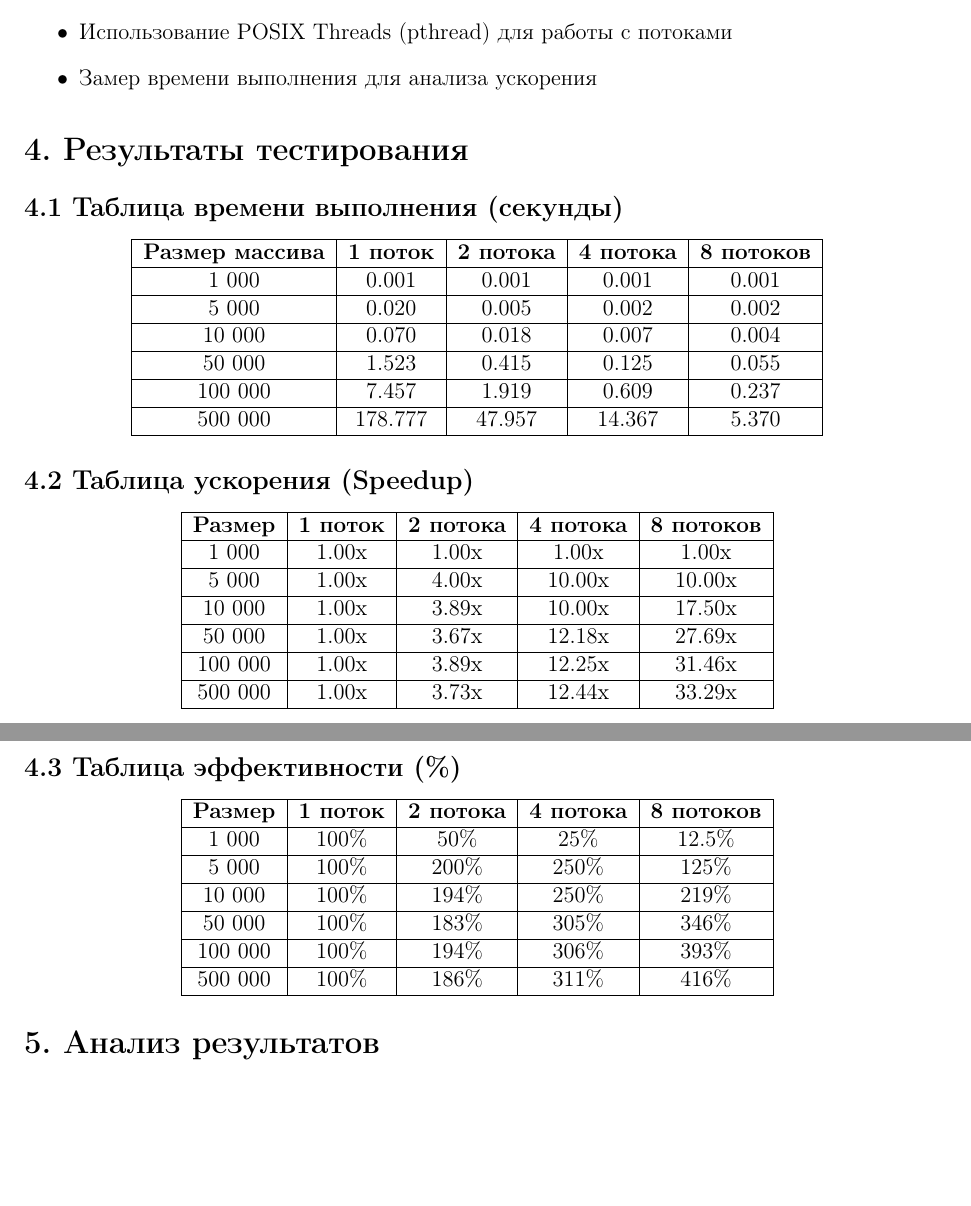
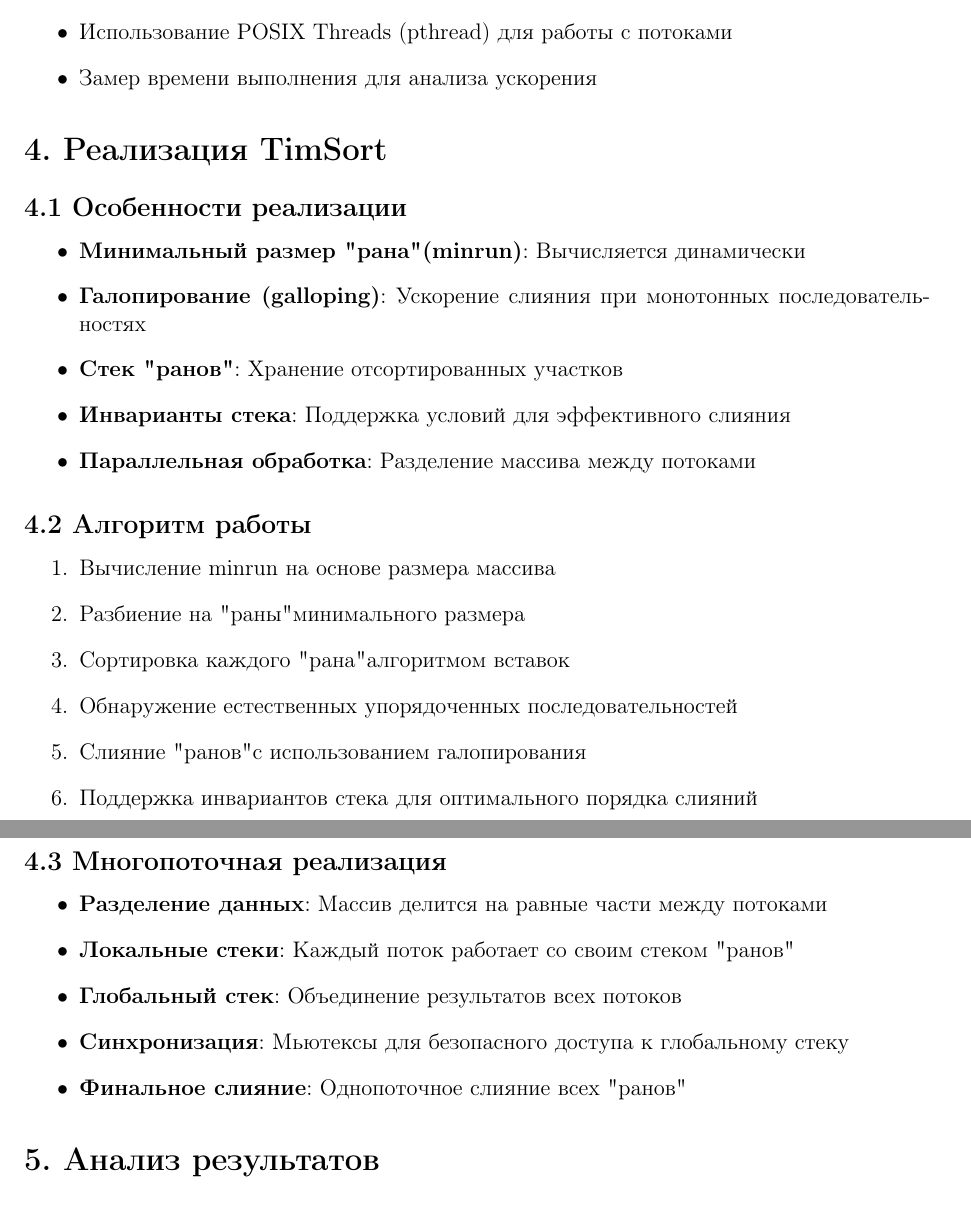
Before and after one commit to k3rrX/OS-labs, a LaTeX document (lab2/doc/report_lab2.tex): two parts of pages 2 and 3 of 5, joined at a grey line, cut so that both start at the same text, the shorter picture padded with empty space. Compiled offline with pdfLaTeX.

Commit message:
Update report_lab2.tex

```diff
--- a/lab2/doc/report_lab2.tex
+++ b/lab2/doc/report_lab2.tex
@@ -60,70 +60,35 @@
     \item Замер времени выполнения для анализа ускорения
 \end{itemize}
 
-\section*{4. Результаты тестирования}
+\section*{4. Реализация TimSort}
 
-\subsection*{4.1 Таблица времени выполнения (секунды)}
-\begin{center}
-\begin{tabular}{|c|c|c|c|c|}
-\hline
-\textbf{Размер массива} & \textbf{1 поток} & \textbf{2 потока} & \textbf{4 потока} & \textbf{8 потоков} \\
-\hline
-1 000 & 0.001 & 0.001 & 0.001 & 0.001 \\
-\hline
-5 000 & 0.020 & 0.005 & 0.002 & 0.002 \\
-\hline
-10 000 & 0.070 & 0.018 & 0.007 & 0.004 \\
-\hline
-50 000 & 1.523 & 0.415 & 0.125 & 0.055 \\
-\hline
-100 000 & 7.457 & 1.919 & 0.609 & 0.237 \\
-\hline
-500 000 & 178.777 & 47.957 & 14.367 & 5.370 \\
-\hline
-\end{tabular}
-\end{center}
+\subsection*{4.1 Особенности реализации}
+\begin{itemize}
+    \item \textbf{Минимальный размер "рана" (minrun)}: Вычисляется динамически
+    \item \textbf{Галопирование (galloping)}: Ускорение слияния при монотонных последовательностях
+    \item \textbf{Стек "ранов"}: Хранение отсортированных участков
+    \item \textbf{Инварианты стека}: Поддержка условий для эффективного слияния
+    \item \textbf{Параллельная обработка}: Разделение массива между потоками
+\end{itemize}
 
-\subsection*{4.2 Таблица ускорения (Speedup)}
-\begin{center}
-\begin{tabular}{|c|c|c|c|c|}
-\hline
-\textbf{Размер} & \textbf{1 поток} & \textbf{2 потока} & \textbf{4 потока} & \textbf{8 потоков} \\
-\hline
-1 000 & 1.00x & 1.00x & 1.00x & 1.00x \\
-\hline
-5 000 & 1.00x & 4.00x & 10.00x & 10.00x \\
-\hline
-10 000 & 1.00x & 3.89x & 10.00x & 17.50x \\
-\hline
-50 000 & 1.00x & 3.67x & 12.18x & 27.69x \\
-\hline
-100 000 & 1.00x & 3.89x & 12.25x & 31.46x \\
-\hline
-500 000 & 1.00x & 3.73x & 12.44x & 33.29x \\
-\hline
-\end{tabular}
-\end{center}
+\subsection*{4.2 Алгоритм работы}
+\begin{enumerate}
+    \item Вычисление minrun на основе размера массива
+    \item Разбиение на "раны" минимального размера
+    \item Сортировка каждого "рана" алгоритмом вставок
+    \item Обнаружение естественных упорядоченных последовательностей
+    \item Слияние "ранов" с использованием галопирования
+    \item Поддержка инвариантов стека для оптимального порядка слияний
+\end{enumerate}
 
-\subsection*{4.3 Таблица эффективности (\%)}
-\begin{center}
-\begin{tabular}{|c|c|c|c|c|}
-\hline
-\textbf{Размер} & \textbf{1 поток} & \textbf{2 потока} & \textbf{4 потока} & \textbf{8 потоков} \\
-\hline
-1 000 & 100\% & 50\% & 25\% & 12.5\% \\
-\hline
-5 000 & 100\% & 200\% & 250\% & 125\% \\
-\hline
-10 000 & 100\% & 194\% & 250\% & 219\% \\
-\hline
-50 000 & 100\% & 183\% & 305\% & 346\% \\
-\hline
-100 000 & 100\% & 194\% & 306\% & 393\% \\
-\hline
-500 000 & 100\% & 186\% & 311\% & 416\% \\
-\hline
-\end{tabular}
-\end{center}
+\subsection*{4.3 Многопоточная реализация}
+\begin{itemize}
+    \item \textbf{Разделение данных}: Массив делится на равные части между потоками
+    \item \textbf{Локальные стеки}: Каждый поток работает со своим стеком "ранов"
+    \item \textbf{Глобальный стек}: Объединение результатов всех потоков
+    \item \textbf{Синхронизация}: Мьютексы для безопасного доступа к глобальному стеку
+    \item \textbf{Финальное слияние}: Однопоточное слияние всех "ранов"
+\end{itemize}
 
 \section*{5. Анализ результатов}
 
```
